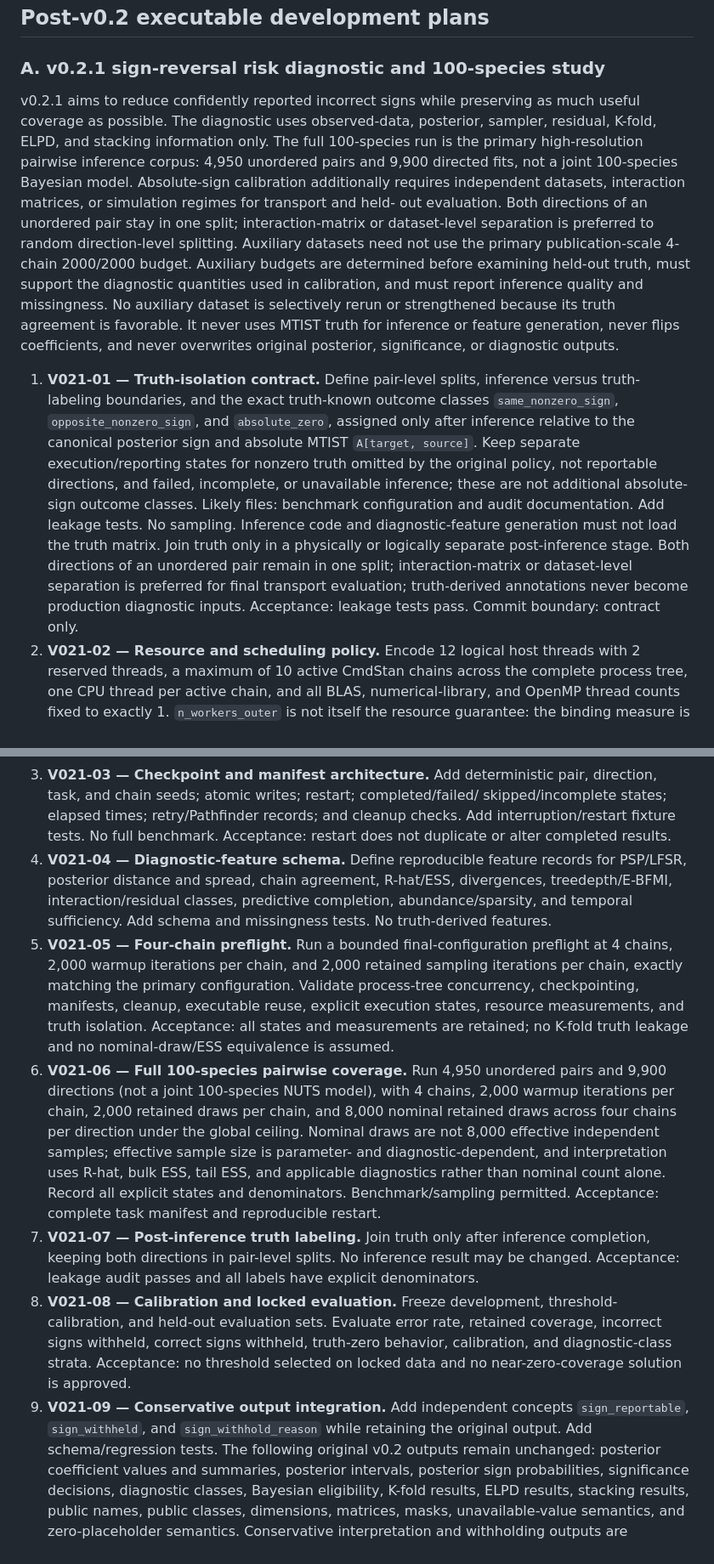
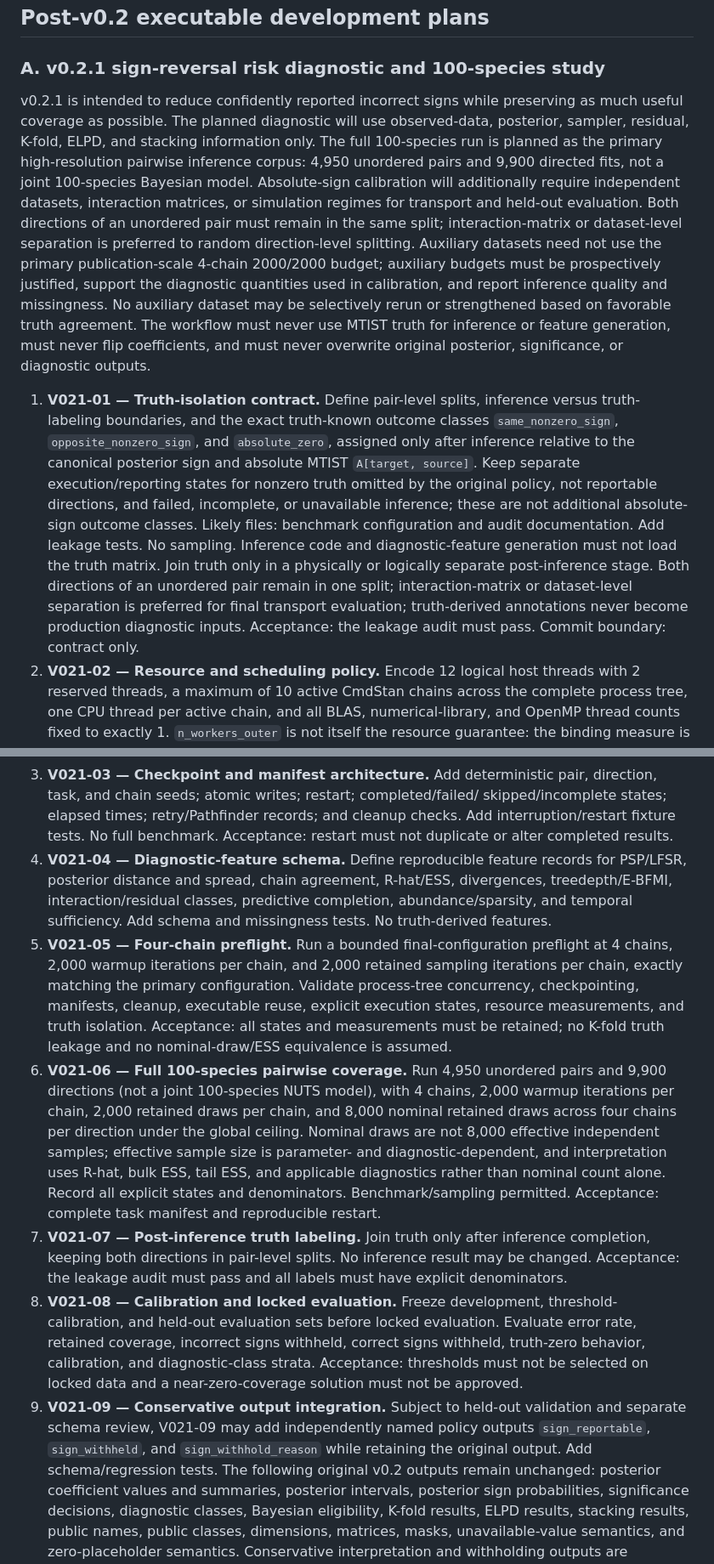
Before and after one commit to gyeongjunCho/pclvbayes, a Markdown page: ROADMAP.md, 2 parts joined by grey strips. Shown at 85% size. Rendered like a GitHub page.

```diff
--- a/ROADMAP.md
+++ b/ROADMAP.md
@@ -608,23 +629,23 @@ package/adapter smoke tests.
 
 ### A. v0.2.1 sign-reversal risk diagnostic and 100-species study
 
-v0.2.1 aims to reduce confidently reported incorrect signs while preserving as
-much useful coverage as possible. The diagnostic uses observed-data, posterior,
-sampler, residual, K-fold, ELPD, and stacking information only. The full
-100-species run is the primary high-resolution pairwise inference corpus:
-4,950 unordered pairs and 9,900 directed fits, not a joint 100-species
-Bayesian model. Absolute-sign calibration additionally requires independent
-datasets, interaction matrices, or simulation regimes for transport and held-
-out evaluation. Both directions of an unordered pair stay in one split;
-interaction-matrix or dataset-level separation is preferred to random
-direction-level splitting. Auxiliary datasets need not use the primary
-publication-scale 4-chain 2000/2000 budget. Auxiliary budgets are determined
-before examining held-out truth, must support the diagnostic quantities used in
-calibration, and must report inference quality and missingness. No auxiliary
-dataset is selectively rerun or strengthened because its truth agreement is
-favorable. It never uses
-MTIST truth for inference or feature generation, never flips coefficients, and
-never overwrites original posterior, significance, or diagnostic outputs.
+v0.2.1 is intended to reduce confidently reported incorrect signs while
+preserving as much useful coverage as possible. The planned diagnostic will use
+observed-data, posterior, sampler, residual, K-fold, ELPD, and stacking
+information only. The full 100-species run is planned as the primary
+high-resolution pairwise inference corpus: 4,950 unordered pairs and 9,900
+directed fits, not a joint 100-species Bayesian model. Absolute-sign calibration
+will additionally require independent datasets, interaction matrices, or
+simulation regimes for transport and held-out evaluation. Both directions of an
+unordered pair must remain in the same split; interaction-matrix or
+dataset-level separation is preferred to random direction-level splitting.
+Auxiliary datasets need not use the primary publication-scale 4-chain 2000/2000
+budget; auxiliary budgets must be prospectively justified, support the
+diagnostic quantities used in calibration, and report inference quality and
+missingness. No auxiliary dataset may be selectively rerun or strengthened
+based on favorable truth agreement. The workflow must never use MTIST truth for
+inference or feature generation, must never flip coefficients, and must never
+overwrite original posterior, significance, or diagnostic outputs.
 
 1. **V021-01 — Truth-isolation contract.** Define pair-level splits, inference
    versus truth-labeling boundaries, and the exact truth-known outcome classes `same_nonzero_sign`,
@@ -640,7 +661,7 @@ never overwrites original posterior, significance, or diagnostic outputs.
    Both directions of an unordered pair remain in one split; interaction-matrix
    or dataset-level separation is preferred for final transport evaluation;
    truth-derived annotations never become production diagnostic inputs.
-   Acceptance: leakage tests pass. Commit boundary: contract only.
+   Acceptance: the leakage audit must pass. Commit boundary: contract only.
 2. **V021-02 — Resource and scheduling policy.** Encode 12 logical host threads
    with 2 reserved threads, a maximum of 10 active CmdStan chains across the
    complete process tree, one CPU thread per active chain, and all BLAS,
@@ -660,7 +681,7 @@ never overwrites original posterior, significance, or diagnostic outputs.
    direction, task, and chain seeds; atomic writes; restart; completed/failed/
    skipped/incomplete states; elapsed times; retry/Pathfinder records; and
    cleanup checks. Add interruption/restart fixture tests. No full benchmark.
-   Acceptance: restart does not duplicate or alter completed results.
+   Acceptance: restart must not duplicate or alter completed results.
 4. **V021-04 — Diagnostic-feature schema.** Define reproducible feature records
    for PSP/LFSR, posterior distance and spread, chain agreement, R-hat/ESS,
    divergences, treedepth/E-BFMI, interaction/residual classes, predictive
@@ -671,7 +692,7 @@ never overwrites original posterior, significance, or diagnostic outputs.
    sampling iterations per chain, exactly matching the primary configuration.
    Validate process-tree concurrency, checkpointing, manifests, cleanup,
    executable reuse, explicit execution states, resource measurements, and
-   truth isolation. Acceptance: all states and measurements are retained; no
+   truth isolation. Acceptance: all states and measurements must be retained; no
    K-fold truth leakage and no nominal-draw/ESS equivalence is assumed.
 6. **V021-06 — Full 100-species pairwise coverage.** Run 4,950 unordered
    pairs and 9,900 directions (not a joint 100-species NUTS model),
@@ -684,17 +705,18 @@ never overwrites original posterior, significance, or diagnostic outputs.
    complete task manifest and reproducible restart.
 7. **V021-07 — Post-inference truth labeling.** Join truth only after inference
    completion, keeping both directions in pair-level splits. No inference
-   result may be changed. Acceptance: leakage audit passes and all labels have
+   result may be changed. Acceptance: the leakage audit must pass and all labels must have
    explicit denominators.
 8. **V021-08 — Calibration and locked evaluation.** Freeze development,
-   threshold-calibration, and held-out evaluation sets. Evaluate error rate,
+   threshold-calibration, and held-out evaluation sets before locked evaluation. Evaluate error rate,
    retained coverage, incorrect signs withheld, correct signs withheld,
    truth-zero behavior, calibration, and diagnostic-class strata. Acceptance:
-   no threshold selected on locked data and no near-zero-coverage solution is
-   approved.
-9. **V021-09 — Conservative output integration.** Add independent concepts
-   `sign_reportable`, `sign_withheld`, and `sign_withhold_reason` while retaining
-   the original output. Add schema/regression tests. The following original
+   thresholds must not be selected on locked data and a near-zero-coverage
+   solution must not be approved.
+9. **V021-09 — Conservative output integration.** Subject to held-out
+   validation and separate schema review, V021-09 may add independently named
+   policy outputs `sign_reportable`, `sign_withheld`, and `sign_withhold_reason`
+   while retaining the original output. Add schema/regression tests. The following original
    v0.2 outputs remain unchanged: posterior coefficient values and summaries,
    posterior intervals, posterior sign probabilities, significance decisions,
    diagnostic classes, Bayesian eligibility, K-fold results, ELPD results,
```
Also changed, not shown: other parts of ROADMAP.md (+65 -42 lines).
